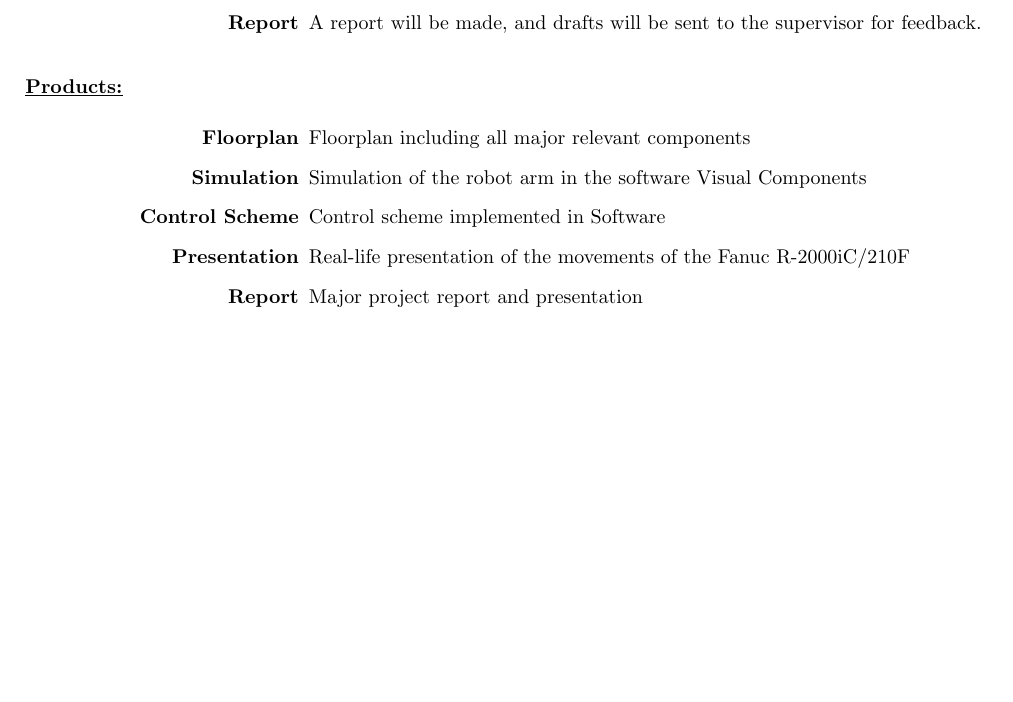
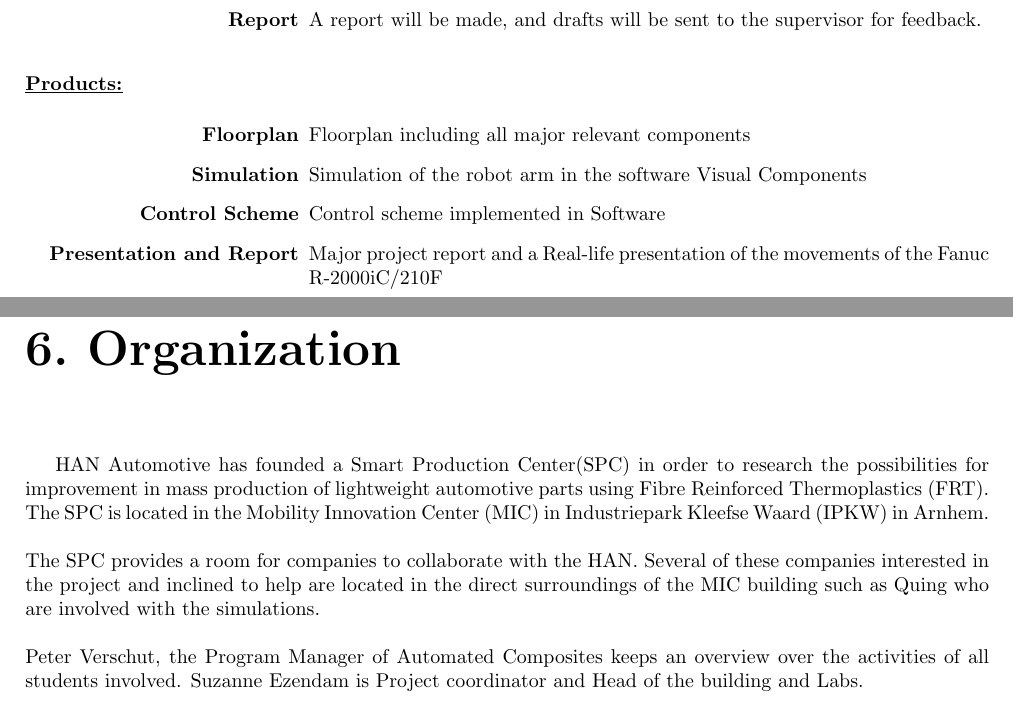
Before and after one commit to AI-Bot-Karl/Plan-of-approach-MT-, a LaTeX thesis (Report_Latex/report.tex, which reads Report_Latex/Intro/Organization.tex, Report_Latex/Plan/Activities_and_Products.tex): part of page 8 of 14 before the commit and two parts of pages 8 and 9 of 15 after it, the two joined at a grey line, cut so that both start at the same text, the shorter picture padded with empty space. Compiled offline with pdfLaTeX.

Commit message:
Organization and corrections

```diff
--- a/Report_Latex/Intro/Organization.tex
+++ b/Report_Latex/Intro/Organization.tex
@@ -2,3 +2,12 @@
 
 \chapter{Organization}
 
+HAN Automotive has founded a Smart Production Center(SPC) in order to research the possibilities for improvement in mass production of lightweight automotive parts using Fibre Reinforced Thermoplastics (FRT). The SPC is located in the Mobility Innovation Center (MIC) in
+% !TeX spellcheck = nl_NL
+Industriepark Kleefse Waard (IPKW)
+% !TeX spellcheck = en_GB
+ in Arnhem. \\
+ \\
+ The SPC provides a room for companies to collaborate with the HAN.  Several of these companies interested in the project and inclined to help are located in the direct surroundings of the MIC building such as Quing who are involved with the simulations. \\
+ \\
+ Peter Verschut, the Program Manager of Automated Composites keeps an overview over the activities of all students involved. Suzanne Ezendam is Project coordinator and Head of the building and Labs.\\
--- a/Report_Latex/Plan/Activities_and_Products.tex
+++ b/Report_Latex/Plan/Activities_and_Products.tex
@@ -25,8 +25,7 @@ With regard to the goals, following activities need to be carried out which prod
 	\item[\textbf{Floorplan}] Floorplan including all major relevant components
 	\item[\textbf{Simulation}] Simulation of the robot arm in the software Visual Components
 	\item[\textbf{Control Scheme}] Control scheme implemented in Software
-	\item[\textbf{Presentation}] Real-life presentation of the movements of the Fanuc R-2000iC/210F
-	\item[\textbf{Report}] Major project report and presentation
+	\item[\textbf{Presentation and Report}] Major project report and a Real-life presentation of the movements of the Fanuc R-2000iC/210F
 \end{itemize}
 %1.5	Activities and products
 %
--- a/Report_Latex/report.tex
+++ b/Report_Latex/report.tex
@@ -60,6 +60,7 @@
 
 	\input{Plan/Requirement_Analysis}
 	\input{Plan/Activities_and_Products}
+	\input{Intro/Organization}
 	\input{Plan/Master_level}
 	\input{Plan/Restrictions}
 
```
Also changed, not shown: Report_Latex/Plan/Master_level.tex (+2 -0 lines), Report_Latex/report.pdf, Report_Latex/Intro/Organization.tex (4 more changed lines).
